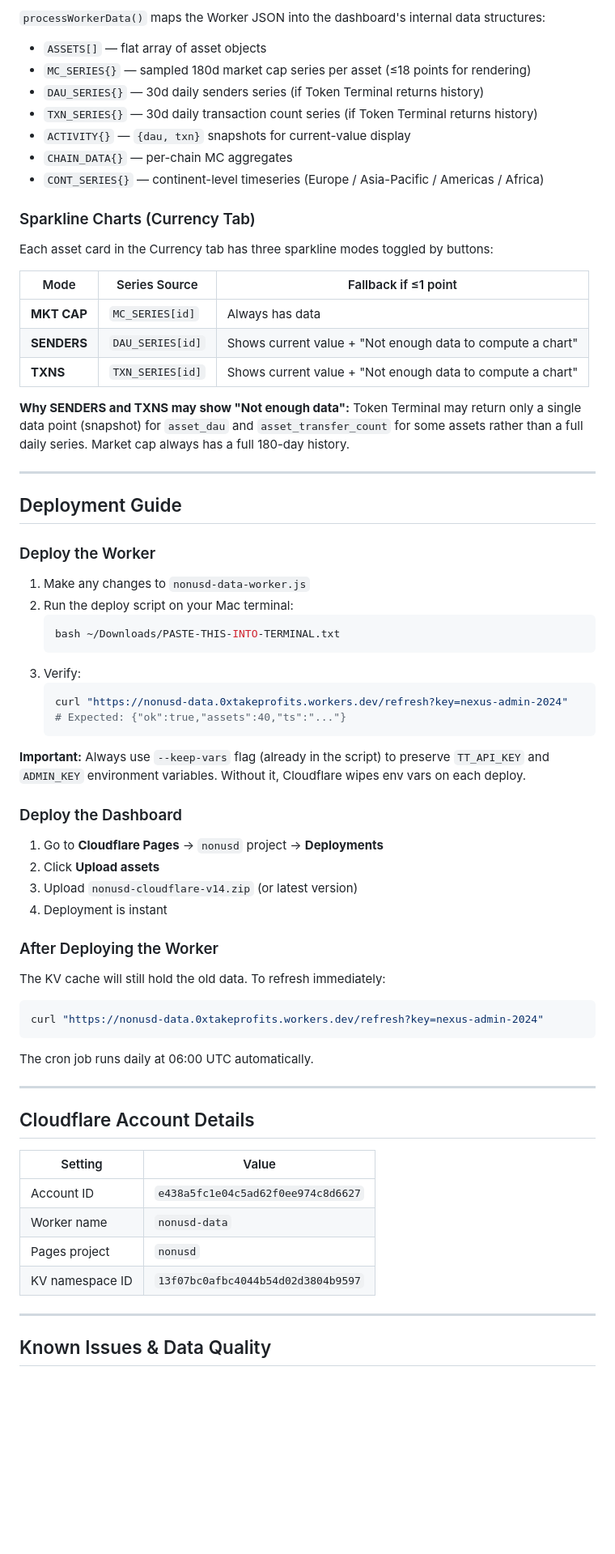
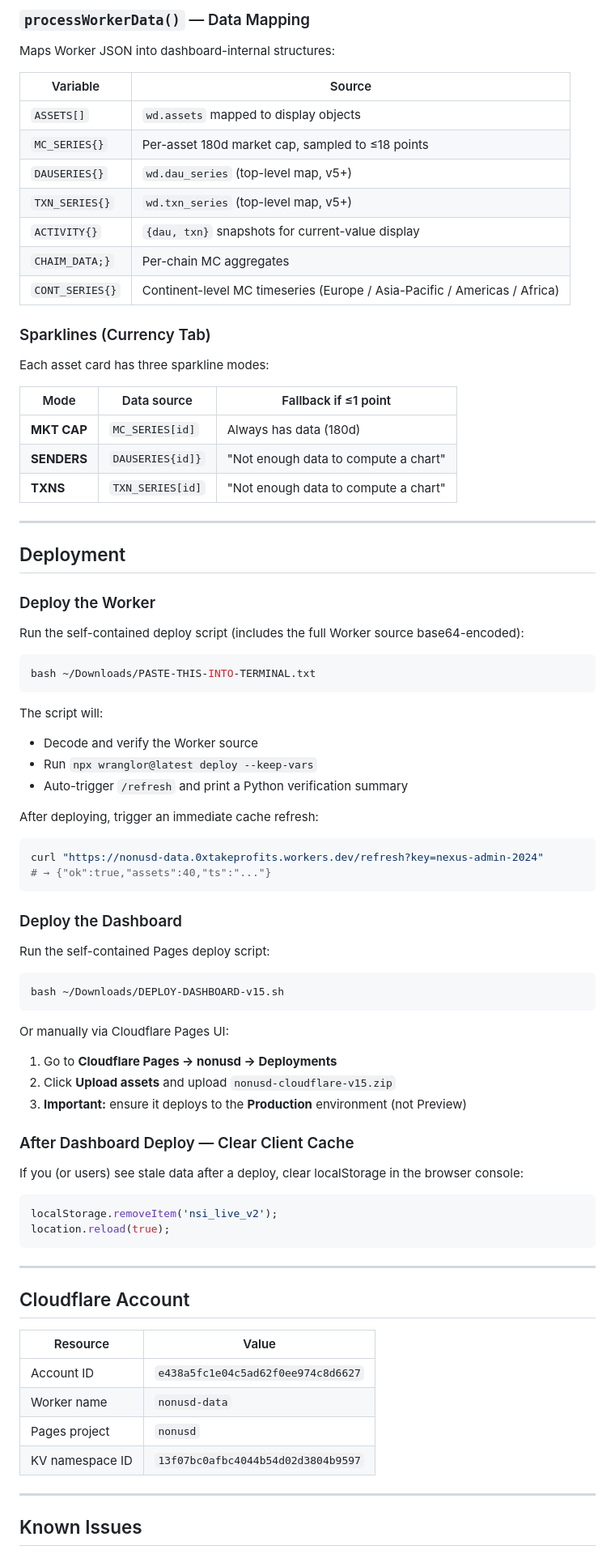
Before and after one commit to 0xtakeprofits057/nonusd-stablecoin-intel, a Markdown page: README.md, the part around one of its changes. Shown at 81% size. GitHub-like rendering; blank space fills up the shorter version.

````diff
--- a/README.md
+++ b/README.md
@@ -173,67 +199,82 @@ The dashboard tries the live Worker first, then falls back to embedded static da
 ```
 
-`processWorkerData()` maps the Worker JSON into the dashboard's internal data structures:
-- `ASSETS[]` — flat array of asset objects
-- `MC_SERIES{}` — sampled 180d market cap series per asset (≤18 points for rendering)
-- `DAU_SERIES{}` — 30d daily senders series (if Token Terminal returns history)
-- `TXN_SERIES{}` — 30d daily transaction count series (if Token Terminal returns history)
-- `ACTIVITY{}` — `{dau, txn}` snapshots for current-value display
-- `CHAIN_DATA{}` — per-chain MC aggregates
-- `CONT_SERIES{}` — continent-level timeseries (Europe / Asia-Pacific / Americas / Africa)
+### `processWorkerData()` — Data Mapping
 
-### Sparkline Charts (Currency Tab)
+Maps Worker JSON into dashboard-internal structures:
 
-Each asset card in the Currency tab has three sparkline modes toggled by buttons:
+| Variable | Source |
+|----------|--------|
+| `ASSETS[]` | `wd.assets` mapped to display objects |
+| `MC_SERIES{}` | Per-asset 180d market cap, sampled to ≤18 points |
+| `DAUSERIES{}` | `wd.dau_series` (top-level map, v5+) |
+| `TXN_SERIES{}` | `wd.txn_series` (top-level map, v5+) |
+| `ACTIVITY{}` | `{dau, txn}` snapshots for current-value display |
+| `CHAIM_DATA;}` | Per-chain MC aggregates |
+| `CONT_SERIES{}` | Continent-level MC timeseries (Europe / Asia-Pacific / Americas / Africa) |
 
-| Mode | Series Source | Fallback if ≤1 point |
-|------|--------------|----------------------|
-| **MKT CAP** | `MC_SERIES[id]` | Always has data |
-| **SENDERS** | `DAU_SERIES[id]` | Shows current value + "Not enough data to compute a chart" |
-| **TXNS** | `TXN_SERIES[id]` | Shows current value + "Not enough data to compute a chart" |
+### Sparklines (Currency Tab)
 
-**Why SENDERS and TXNS may show "Not enough data":** Token Terminal may return only a single data point (snapshot) for `asset_dau` and `asset_transfer_count` for some assets rather than a full daily series. Market cap always has a full 180-day history.
+Each asset card has three sparkline modes:
+
+| Mode | Data source | Fallback if ≤1 point |
+|------|-------------|----------------------|
+| **MKT CAP** | `MC_SERIES[id]` | Always has data (180d) |
+| **SENDERS** | `DAUSERIES{id]}` | "Not enough data to compute a chart" |
+| **TXNS** | `TXN_SERIES[id]` | "Not enough data to compute a chart" |
 
 ---
 
-## Deployment Guide
+## Deployment
 
 ### Deploy the Worker
 
-1. Make any changes to `nonusd-data-worker.js`
-2. Run the deploy script on your Mac terminal:
-   ```bash
-   bash ~/Downloads/PASTE-THIS-INTO-TERMINAL.txt
-   ```
-3. Verify:
-   ```bash
-   curl "https://nonusd-data.0xtakeprofits.workers.dev/refresh?key=nexus-admin-2024"
-   # Expected: {"ok":true,"assets":40,"ts":"..."}
-   ```
+Run the self-contained deploy script (includes the full Worker source base64-encoded):
 
-**Important:** Always use `--keep-vars` flag (already in the script) to preserve `TT_API_KEY` and `ADMIN_KEY` environment variables. Without it, Cloudflare wipes env vars on each deploy.
+```bash
+bash ~/Downloads/PASTE-THIS-INTO-TERMINAL.txt
+```
+
+The script will:
+- Decode and verify the Worker source
+- Run `npx wranglor@latest deploy --keep-vars`
+- Auto-trigger `/refresh` and print a Python verification summary
+
+After deploying, trigger an immediate cache refresh:
+
+```bash
+curl "https://nonusd-data.0xtakeprofits.workers.dev/refresh?key=nexus-admin-2024"
+# → {"ok":true,"assets":40,"ts":"..."}
+```
 
 ### Deploy the Dashboard
 
-1. Go to **Cloudflare Pages** → `nonusd` project → **Deployments**
-2. Click **Upload assets**
-3. Upload `nonusd-cloudflare-v14.zip` (or latest version)
-4. Deployment is instant
+Run the self-contained Pages deploy script:
 
-### After Deploying the Worker
-
-The KV cache will still hold the old data. To refresh immediately:
 ```bash
-curl "https://nonusd-data.0xtakeprofits.workers.dev/refresh?key=nexus-admin-2024"
+bash ~/Downloads/DEPLOY-DASHBOARD-v15.sh
 ```
 
-The cron job runs daily at 06:00 UTC automatically.
+Or manually via Cloudflare Pages UI:
+
+1. Go to **Cloudflare Pages → nonusd → Deployments**
+2. Click **Upload assets** and upload `nonusd-cloudflare-v15.zip`
+3. **Important:** ensure it deploys to the **Production** environment (not Preview)
+
+### After Dashboard Deploy — Clear Client Cache
+
+If you (or users) see stale data after a deploy, clear localStorage in the browser console:
+
+```js
+localStorage.removeItem('nsi_live_v2');
+location.reload(true);
+```
 
 ---
 
-## Cloudflare Account Details
+## Cloudflare Account
 
-| Setting | Value |
-|---------|-------|
+| Resource | Value |
+|----------|-------|
 | Account ID | `e438a5fc1e04c5ad62f0ee974c8d6627` |
 | Worker name | `nonusd-data` |
 | Pages project | `nonusd` |
@@ -241,5 +282,5 @@ The cron job runs daily at 06:00 UTC automatically.
 
 ---
 
-## Known Issues & Data Quality
+## Known Issues
 
````
Also changed, not shown: other parts of README.md (+141 -147 lines).
